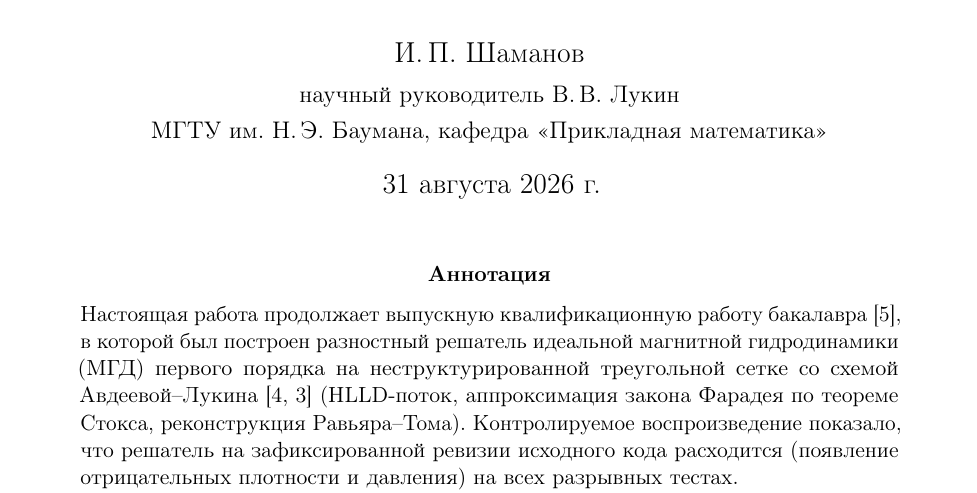
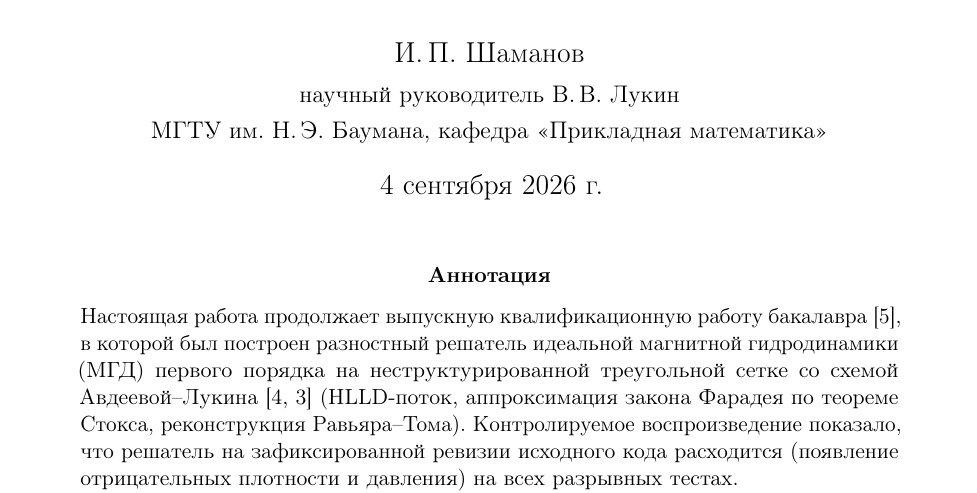
Before and after one commit to Ship-Vano/mhd-amrex, a LaTeX paper (docs/report.tex): part of page 1 of 19, cut so that both start at the same text. Compiled offline with pdfLaTeX.

Commit message:
docs: date the report to the submission day and close D-003
D-003 (Brio-Wu reference branch) still read 'не выбрана' although the compound
branch was selected and is now confirmed independently in T06.

Co-Authored-By: Claude Opus 5 <noreply@anthropic.com>

```diff
--- a/docs/report.tex
+++ b/docs/report.tex
@@ -41,7 +41,7 @@
 \author{И.\,П.~Шаманов\\[2pt]
 \normalsize научный руководитель В.\,В.~Лукин\\
 \normalsize МГТУ им. Н.\,Э.~Баумана, кафедра <<Прикладная математика>>}
-\date{31 августа 2026 г.}
+\date{4 сентября 2026 г.}
 
 \begin{document}
 \maketitle
```
Also changed, not shown: docs/DECISION_REGISTER.md (+1 -1 lines).
